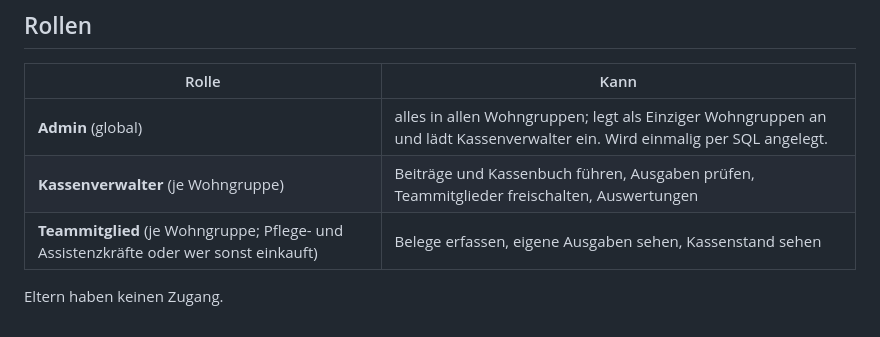
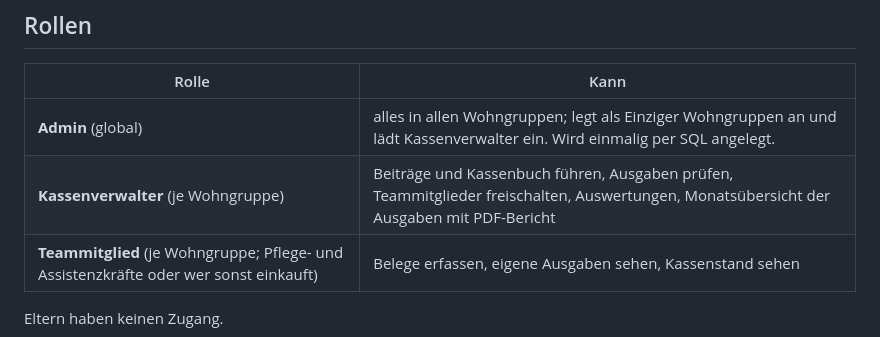
Before and after one commit to lhrbst/group-purse, a Markdown page: README.md, the part around the change. Drawn GitHub-style.

Commit message:
docs: README nennt den PDF-Monatsbericht
Co-Authored-By: Claude Sonnet 5.5 <noreply@anthropic.com>
Claude-Session: https://claude.ai/code/session_01Uj6LMSYeRNba8UrV2xZECM

```diff
--- a/README.md
+++ b/README.md
@@ -12,7 +12,7 @@ Der Umsetzungsplan liegt in `docs/superpowers/plans/`.
 | Rolle | Kann |
 | --- | --- |
 | **Admin** (global) | alles in allen Wohngruppen; legt als Einziger Wohngruppen an und lädt Kassenverwalter ein. Wird einmalig per SQL angelegt. |
-| **Kassenverwalter** (je Wohngruppe) | Beiträge und Kassenbuch führen, Ausgaben prüfen, Teammitglieder freischalten, Auswertungen |
+| **Kassenverwalter** (je Wohngruppe) | Beiträge und Kassenbuch führen, Ausgaben prüfen, Teammitglieder freischalten, Auswertungen, Monatsübersicht der Ausgaben mit PDF-Bericht |
 | **Teammitglied** (je Wohngruppe; Pflege- und Assistenzkräfte oder wer sonst einkauft) | Belege erfassen, eigene Ausgaben sehen, Kassenstand sehen |
 
 Eltern haben keinen Zugang.
```
